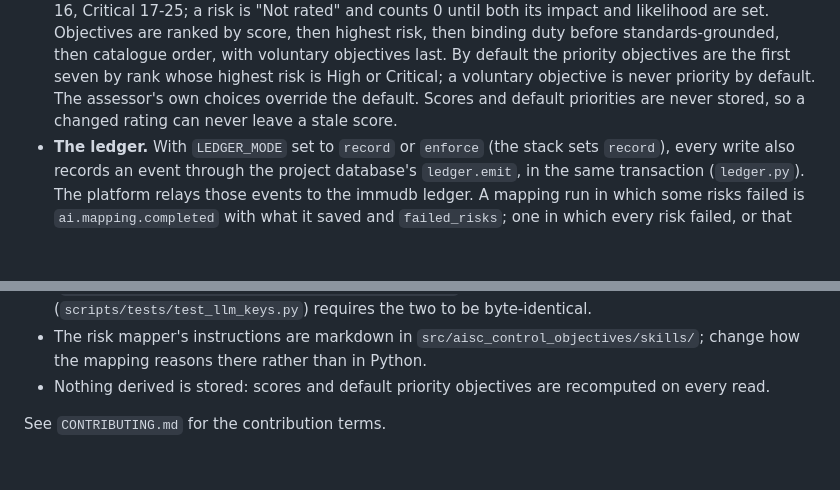
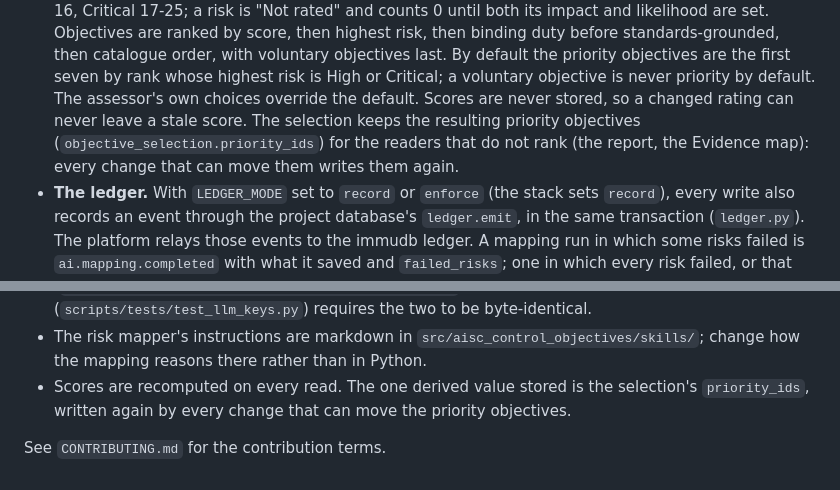
Before and after one commit to lux-ai-factory/aisc-control-objectives, a Markdown page: README.md, 2 parts joined by grey strips. Drawn GitHub-style; blank space fills up the shorter version.

Commit message:
README: the selection stores its priority objectives for the readers that do not rank

```diff
--- a/README.md
+++ b/README.md
@@ -81,8 +81,10 @@ flowchart LR
   before standards-grounded, then catalogue order, with voluntary objectives last. By default the
   priority objectives are the first seven by rank whose highest risk is High or Critical; a
   voluntary objective is never priority by default. The assessor's own choices override the
-  default. Scores and default priorities are never stored, so a changed rating can never leave a
-  stale score.
+  default. Scores are never stored, so a changed rating can never leave a stale score. The
+  selection keeps the resulting priority objectives (`objective_selection.priority_ids`) for the
+  readers that do not rank (the report, the Evidence map): every change that can move them writes
+  them again.
 - **The ledger.** With `LEDGER_MODE` set to `record` or `enforce` (the stack sets `record`), every
   write also records an event through the project database's `ledger.emit`, in the same
   transaction (`ledger.py`). The platform relays those events to the immudb ledger. A mapping run
@@ -348,6 +350,7 @@ docs/                    SPEC.md and INTEGRATION_AISC.md describe an earlier des
   (`scripts/tests/test_llm_keys.py`) requires the two to be byte-identical.
 - The risk mapper's instructions are markdown in `src/aisc_control_objectives/skills/`; change how
   the mapping reasons there rather than in Python.
-- Nothing derived is stored: scores and default priority objectives are recomputed on every read.
+- Scores are recomputed on every read. The one derived value stored is the selection's
+  `priority_ids`, written again by every change that can move the priority objectives.
 
 See `CONTRIBUTING.md` for the contribution terms.
```
